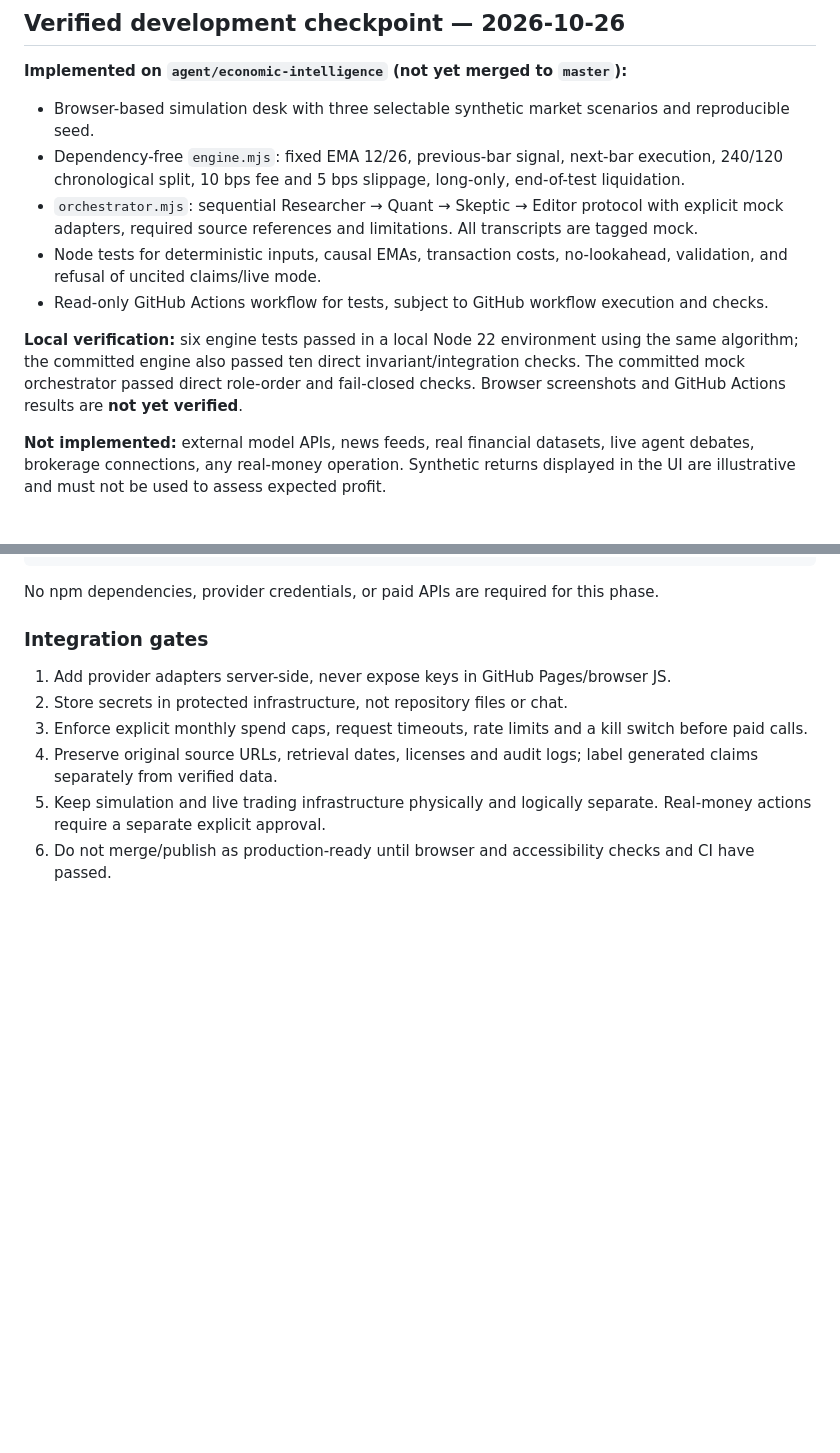
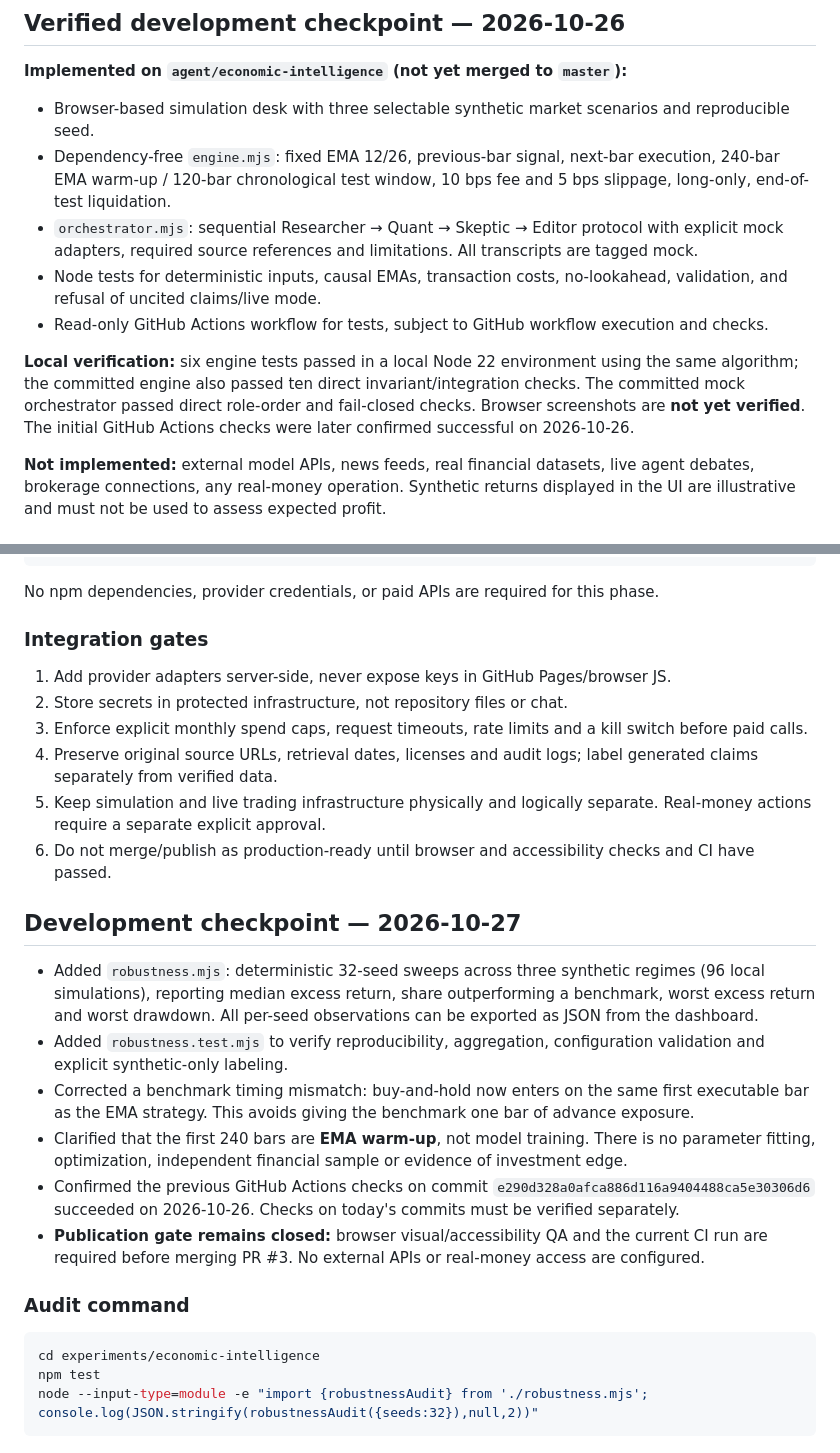
Before and after one commit to jobosu/jobosu.github.io, a Markdown page: experiments/economic-intelligence/README.md, 2 parts joined by grey strips. Rendered like a GitHub page; blank space fills up the shorter version.

Commit message:
docs(economic-intelligence): document robustness audit, benchmark correction and release gates

````diff
--- a/experiments/economic-intelligence/README.md
+++ b/experiments/economic-intelligence/README.md
@@ -42,12 +42,12 @@ Provider adapters may target DeepSeek, Qwen, Kimi, GLM, MiniMax or others, **onl
 
 **Implemented on `agent/economic-intelligence` (not yet merged to `master`):**
 - Browser-based simulation desk with three selectable synthetic market scenarios and reproducible seed.
-- Dependency-free `engine.mjs`: fixed EMA 12/26, previous-bar signal, next-bar execution, 240/120 chronological split, 10 bps fee and 5 bps slippage, long-only, end-of-test liquidation.
+- Dependency-free `engine.mjs`: fixed EMA 12/26, previous-bar signal, next-bar execution, 240-bar EMA warm-up / 120-bar chronological test window, 10 bps fee and 5 bps slippage, long-only, end-of-test liquidation.
 - `orchestrator.mjs`: sequential Researcher → Quant → Skeptic → Editor protocol with explicit mock adapters, required source references and limitations. All transcripts are tagged mock.
 - Node tests for deterministic inputs, causal EMAs, transaction costs, no-lookahead, validation, and refusal of uncited claims/live mode.
 - Read-only GitHub Actions workflow for tests, subject to GitHub workflow execution and checks.
 
-**Local verification:** six engine tests passed in a local Node 22 environment using the same algorithm; the committed engine also passed ten direct invariant/integration checks. The committed mock orchestrator passed direct role-order and fail-closed checks. Browser screenshots and GitHub Actions results are **not yet verified**.
+**Local verification:** six engine tests passed in a local Node 22 environment using the same algorithm; the committed engine also passed ten direct invariant/integration checks. The committed mock orchestrator passed direct role-order and fail-closed checks. Browser screenshots are **not yet verified**. The initial GitHub Actions checks were later confirmed successful on 2026-10-26.
 
 **Not implemented:** external model APIs, news feeds, real financial datasets, live agent debates, brokerage connections, any real-money operation. Synthetic returns displayed in the UI are illustrative and must not be used to assess expected profit.
 
@@ -67,3 +67,19 @@ No npm dependencies, provider credentials, or paid APIs are required for this ph
 4. Preserve original source URLs, retrieval dates, licenses and audit logs; label generated claims separately from verified data.
 5. Keep simulation and live trading infrastructure physically and logically separate. Real-money actions require a separate explicit approval.
 6. Do not merge/publish as production-ready until browser and accessibility checks and CI have passed.
+
+## Development checkpoint — 2026-10-27
+
+- Added `robustness.mjs`: deterministic 32-seed sweeps across three synthetic regimes (96 local simulations), reporting median excess return, share outperforming a benchmark, worst excess return and worst drawdown. All per-seed observations can be exported as JSON from the dashboard.
+- Added `robustness.test.mjs` to verify reproducibility, aggregation, configuration validation and explicit synthetic-only labeling.
+- Corrected a benchmark timing mismatch: buy-and-hold now enters on the same first executable bar as the EMA strategy. This avoids giving the benchmark one bar of advance exposure.
+- Clarified that the first 240 bars are **EMA warm-up**, not model training. There is no parameter fitting, optimization, independent financial sample or evidence of investment edge.
+- Confirmed the previous GitHub Actions checks on commit `e290d328a0afca886d116a9404488ca5e30306d6` succeeded on 2026-10-26. Checks on today's commits must be verified separately.
+- **Publication gate remains closed:** browser visual/accessibility QA and the current CI run are required before merging PR #3. No external APIs or real-money access are configured.
+
+### Audit command
+```sh
+cd experiments/economic-intelligence
+npm test
+node --input-type=module -e "import {robustnessAudit} from './robustness.mjs'; console.log(JSON.stringify(robustnessAudit({seeds:32}),null,2))"
+```
````
